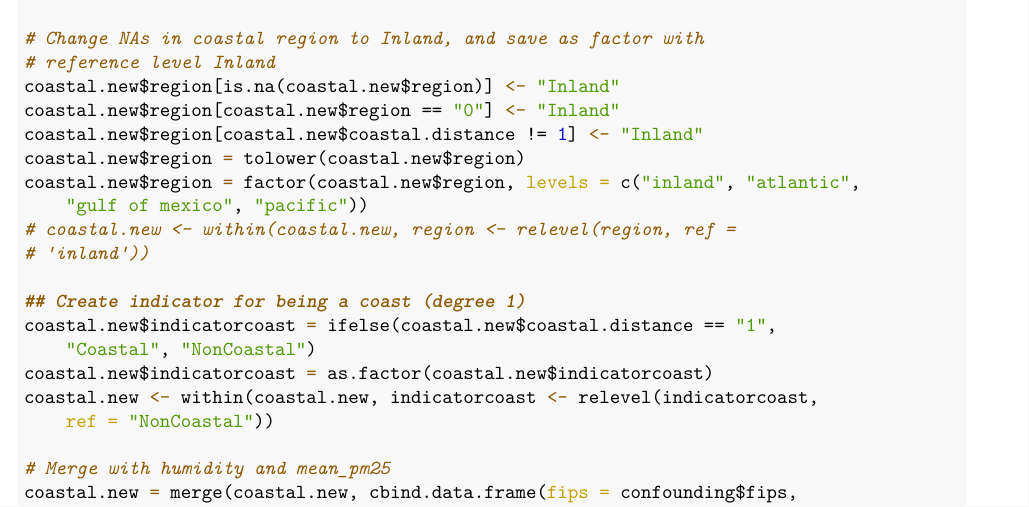
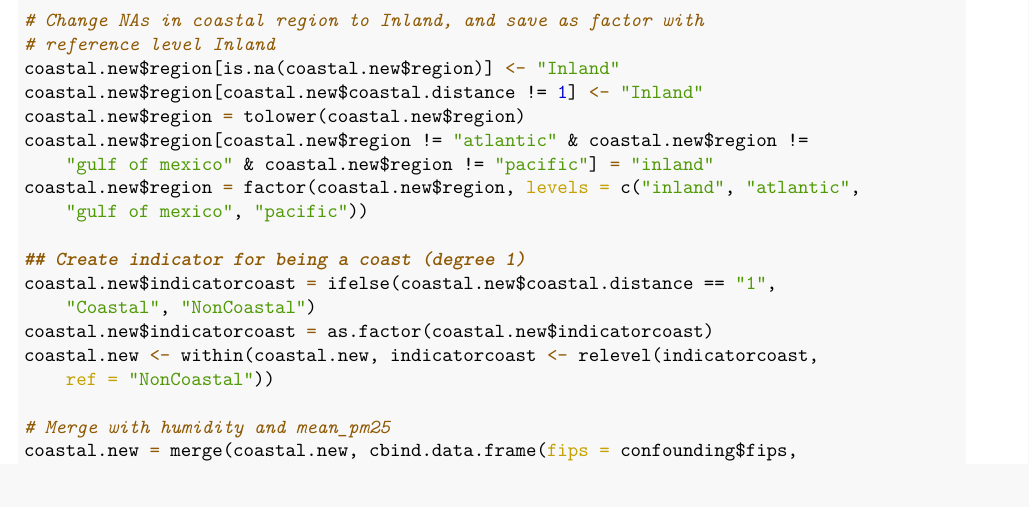
Before and after one commit to sophi890/CoastalAnalysisFEND, an R Markdown document (Analyses_Coastal_June24.Rmd): part of page 4 of 16, cut so that both start at the same text. The pictures show the output file Analyses_Coastal_June24.pdf that the author committed with the source.

Commit message:
counties bordering non-ocean bodies of water are inland

```diff
--- a/Analyses_Coastal_June24.Rmd
+++ b/Analyses_Coastal_June24.Rmd
@@ -75,11 +75,10 @@ coastal.new <- within(coastal.new, coastal.distance <- relevel(coastal.distance,
 
 # Change NAs in coastal region to Inland, and save as factor with reference level Inland
 coastal.new$region[is.na(coastal.new$region)] <- 'Inland'
-coastal.new$region[coastal.new$region == '0'] <- 'Inland'
 coastal.new$region[coastal.new$coastal.distance != 1] <- 'Inland'
 coastal.new$region = tolower(coastal.new$region)
+coastal.new$region[coastal.new$region != 'atlantic' & coastal.new$region != 'gulf of mexico' & coastal.new$region != 'pacific' ] = 'inland'
 coastal.new$region = factor(coastal.new$region, levels = c('inland', 'atlantic', 'gulf of mexico', 'pacific'))
-#coastal.new <- within(coastal.new, region <- relevel(region, ref = 'inland'))
 
 ## Create indicator for being a coast (degree 1)
 coastal.new$indicatorcoast = ifelse(coastal.new$coastal.distance == '1', 'Coastal', 'NonCoastal')
```
Also changed, not shown: Analyses_Coastal_June24.pdf.
